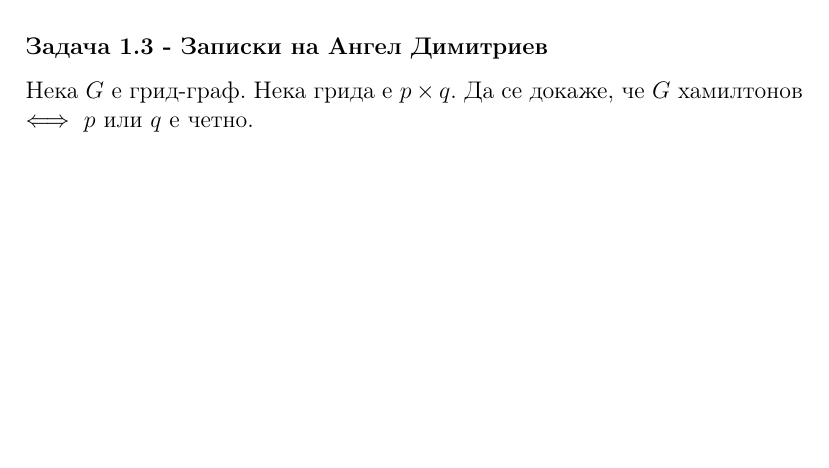
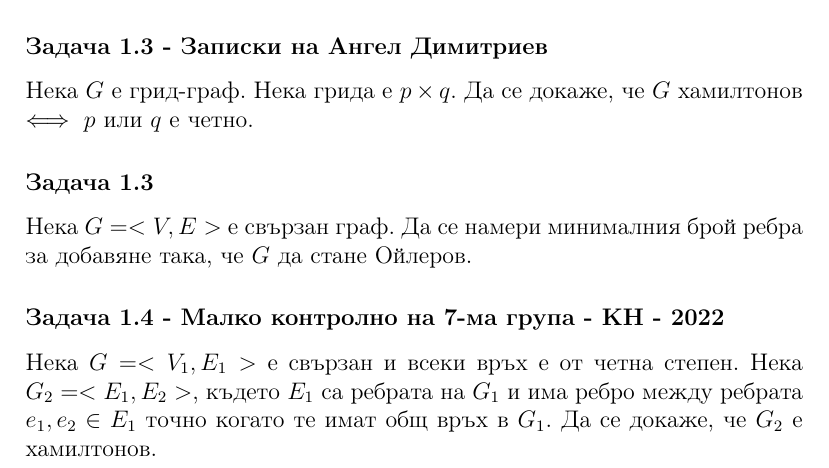
Before and after one commit to StoyanMalinin/SeminarNotes, a LaTeX document (Дискретни структури/5. Графи/ойлерови-и-хамилтонови-графи.tex): part of page 1 of 2, cut so that both start at the same text, the shorter picture padded with empty space. Compiled offline with pdfLaTeX.

Commit message:
added more graph problems

```diff
--- a/Дискретни структури/5. Графи/ойлерови-и-хамилтонови-графи.tex
+++ b/Дискретни структури/5. Графи/ойлерови-и-хамилтонови-графи.tex
@@ -24,8 +24,10 @@
 \subsubsection*{Задача 1.2 - Записки на Ангел Димитриев}
 Да се докаже, че за двуделен граф с дялове $A$ и $B$, който е хамилтонов е в сила, че $|A| = |B|$. \subsubsection*{Задача 1.3 - Записки на Ангел Димитриев}
 Нека $G$ е грид-граф. Нека грида е $p \times q$. Да се докаже, че $G$ хамилтонов $\iff$ $p$ или $q$ е четно.
-
-
+\subsubsection*{Задача 1.3}
+Нека $G = <V, E>$ е свързан граф. Да се намери минималния брой ребра за добавяне така, че $G$ да стане Ойлеров.
+\subsubsection*{Задача 1.4 - Малко контролно на 7-ма група - КН - 2022}
+Нека $G = <V_1, E_1>$ е свързан и всеки връх е от четна степен. Нека $G_2 = <E_1, E_2>$, където $E_1$ са ребрата на $G_1$ и има ребро между ребрата $e_1, e_2 \in E_1$ точно когато те имат общ връх в $G_1$. Да се докаже, че $G_2$ e хамилтонов.
 
 \subsection*{По-забавни}
 \subsubsection*{Задача 2.1 - Теорема на Dirac}
```
Also changed, not shown: Дискретни структури/5. Графи/оцветяване.tex (+1 -1 lines), Дискретни структури/5. Графи/ойлерови-и-хамилтонови-графи.pdf, Дискретни структури/5. Графи/оцветяване.pdf.
